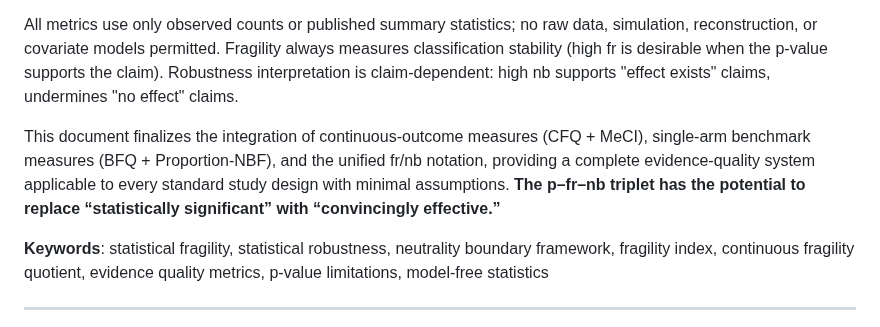
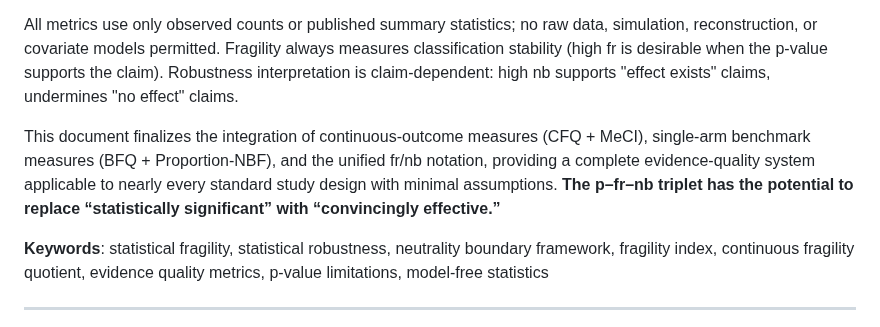
Before and after one commit to tomheston/fragility-metrics, a Markdown page: FRAGILITY_METRICS.md, the part around the change. Drawn GitHub-style.

```diff
--- a/FRAGILITY_METRICS.md
+++ b/FRAGILITY_METRICS.md
@@ -19,7 +19,7 @@ Statistical evidence quality assessment requires metrics beyond p-values. This r
 
 All metrics use only observed counts or published summary statistics; no raw data, simulation, reconstruction, or covariate models permitted. Fragility always measures classification stability (high fr is desirable when the p-value supports the claim). Robustness interpretation is claim-dependent: high nb supports "effect exists" claims, undermines "no effect" claims.
 
-This document finalizes the integration of continuous-outcome measures (CFQ + MeCI), single-arm benchmark measures (BFQ + Proportion-NBF), and the unified fr/nb notation, providing a complete evidence-quality system applicable to every standard study design with minimal assumptions. **The p–fr–nb triplet has the potential to replace “statistically significant” with “convincingly effective.”**
+This document finalizes the integration of continuous-outcome measures (CFQ + MeCI), single-arm benchmark measures (BFQ + Proportion-NBF), and the unified fr/nb notation, providing a complete evidence-quality system applicable to nearly every standard study design with minimal assumptions. **The p–fr–nb triplet has the potential to replace “statistically significant” with “convincingly effective.”**
 
 **Keywords**: statistical fragility, statistical robustness, neutrality boundary framework, fragility index, continuous fragility quotient, evidence quality metrics, p-value limitations, model-free statistics
 
```
